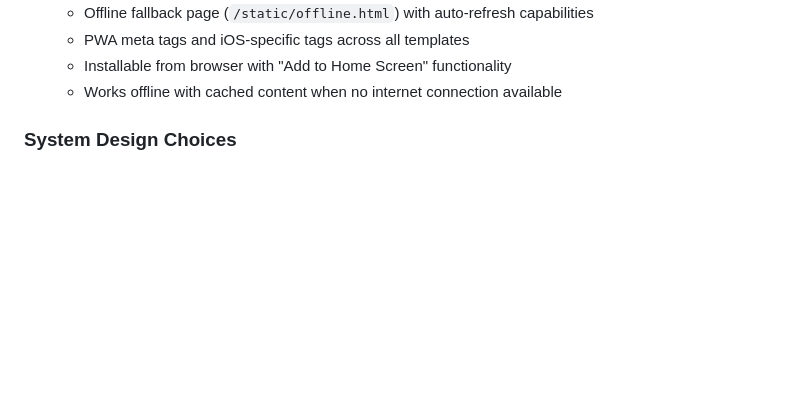
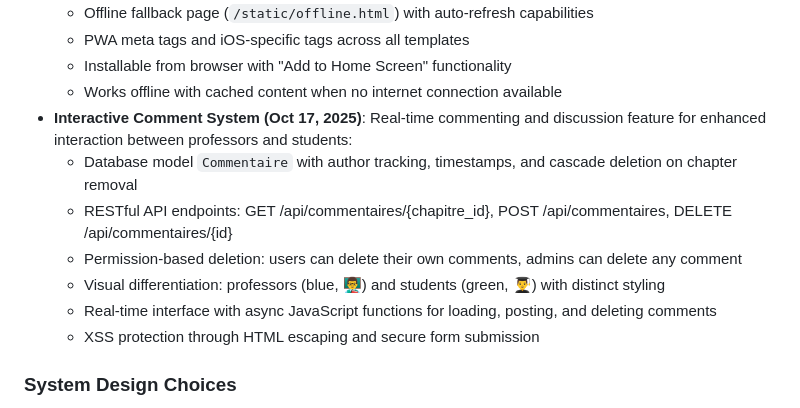
Before and after one commit to maodok595-ai/Etude-line, a Markdown page: replit.md, the part around the change. GitHub-like rendering; blank space fills up the shorter version.

Commit message:
Add real-time interactive commenting system for enhanced professor-student interaction
Implement a new interactive commenting system with database models, API endpoints for GET, POST, and DELETE operations, user/admin permission controls, real-time interface updates, and XSS protection.

Replit-Commit-Author: Agent
Replit-Commit-Session-Id: 6e317b92-d809-494d-bd78-f88f11aa0cb9
Replit-Commit-Checkpoint-Type: full_checkpoint
Replit-Commit-Screenshot-Url: https://storage.googleapis.com/screenshot-production-us-central1/f526f011-5bd7-4628-a55e-aa50c224ca52/6e317b92-d809-494d-bd78-f88f11aa0cb9/XCQxCRl

```diff
--- a/replit.md
+++ b/replit.md
@@ -43,6 +43,13 @@ The application uses a server-side rendered architecture with Jinja2 templates,
   - PWA meta tags and iOS-specific tags across all templates
   - Installable from browser with "Add to Home Screen" functionality
   - Works offline with cached content when no internet connection available
+- **Interactive Comment System (Oct 17, 2025)**: Real-time commenting and discussion feature for enhanced interaction between professors and students:
+  - Database model `Commentaire` with author tracking, timestamps, and cascade deletion on chapter removal
+  - RESTful API endpoints: GET /api/commentaires/{chapitre_id}, POST /api/commentaires, DELETE /api/commentaires/{id}
+  - Permission-based deletion: users can delete their own comments, admins can delete any comment
+  - Visual differentiation: professors (blue, 👨‍🏫) and students (green, 👨‍🎓) with distinct styling
+  - Real-time interface with async JavaScript functions for loading, posting, and deleting comments
+  - XSS protection through HTML escaping and secure form submission
 
 ### System Design Choices
 - **Monolithic Architecture**: Built on FastAPI, handling all backend logic, database interactions, and API endpoints.
```
